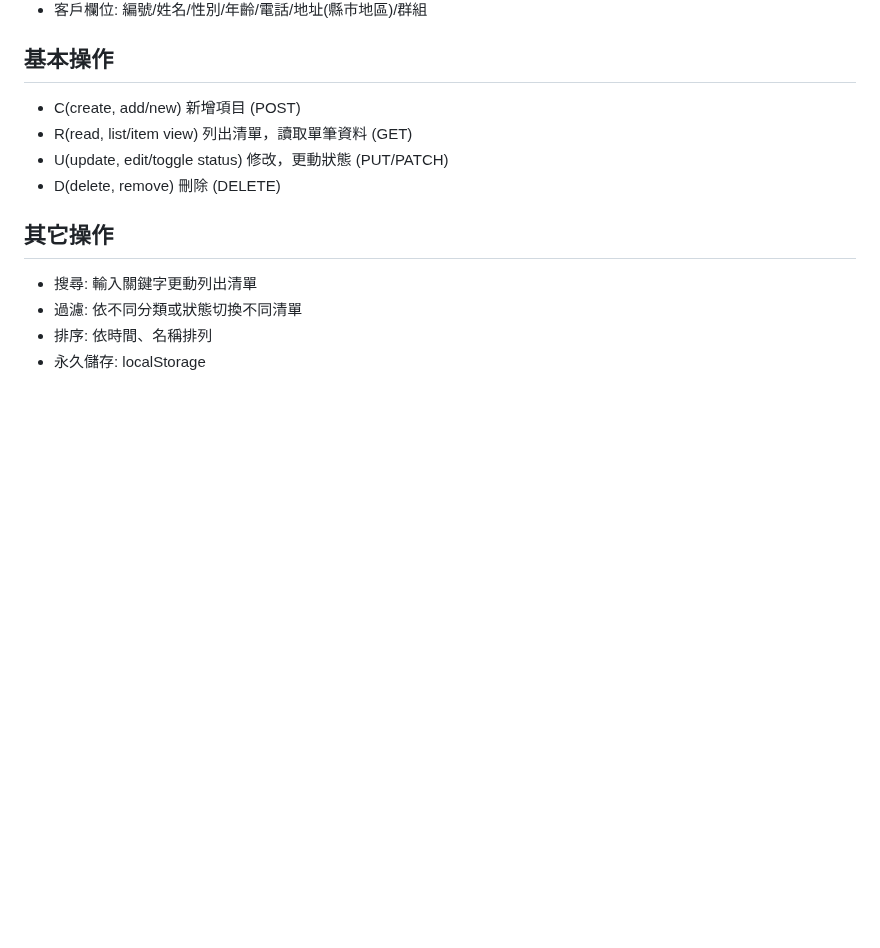
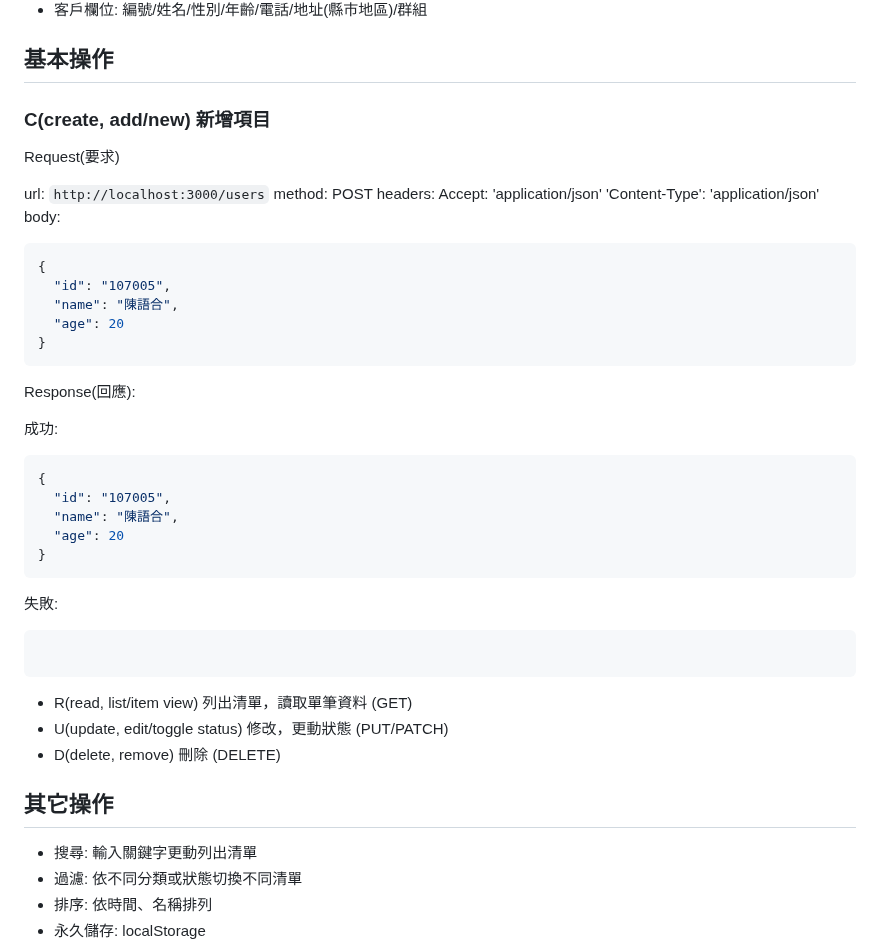
Before and after one commit to eyesofkids/js-mli-com, a Markdown page: exam/ex7.md, the part around the change. Drawn GitHub-style; blank space fills up the shorter version.

Commit message:
規劃-新增

````diff
--- a/exam/ex7.md
+++ b/exam/ex7.md
@@ -5,7 +5,43 @@
 
 ## 基本操作
 
-- C(create, add/new) 新增項目  (POST)
+### C(create, add/new) 新增項目
+
+Request(要求)
+
+url: `http://localhost:3000/users`
+method: POST
+headers:
+  Accept: 'application/json'
+  'Content-Type': 'application/json'
+body:
+
+```json
+{
+  "id": "107005",
+  "name": "陳語合",
+  "age": 20
+}
+```
+
+Response(回應):
+
+成功:
+
+```json
+{
+  "id": "107005",
+  "name": "陳語合",
+  "age": 20
+}
+```
+
+失敗:
+
+```json
+
+```
+
 - R(read, list/item view) 列出清單，讀取單筆資料 (GET)
 - U(update, edit/toggle status) 修改，更動狀態 (PUT/PATCH)
 - D(delete, remove) 刪除 (DELETE)
````
